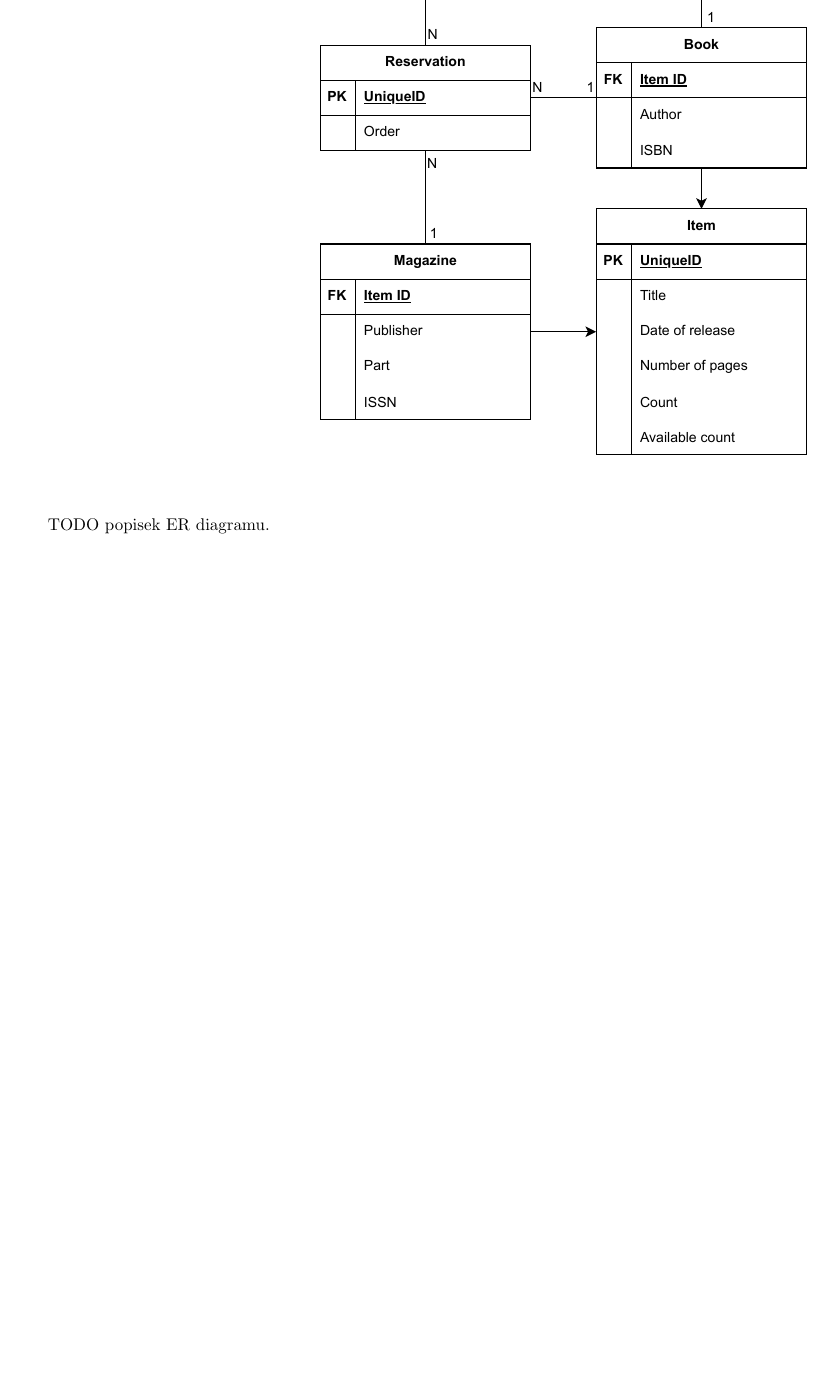
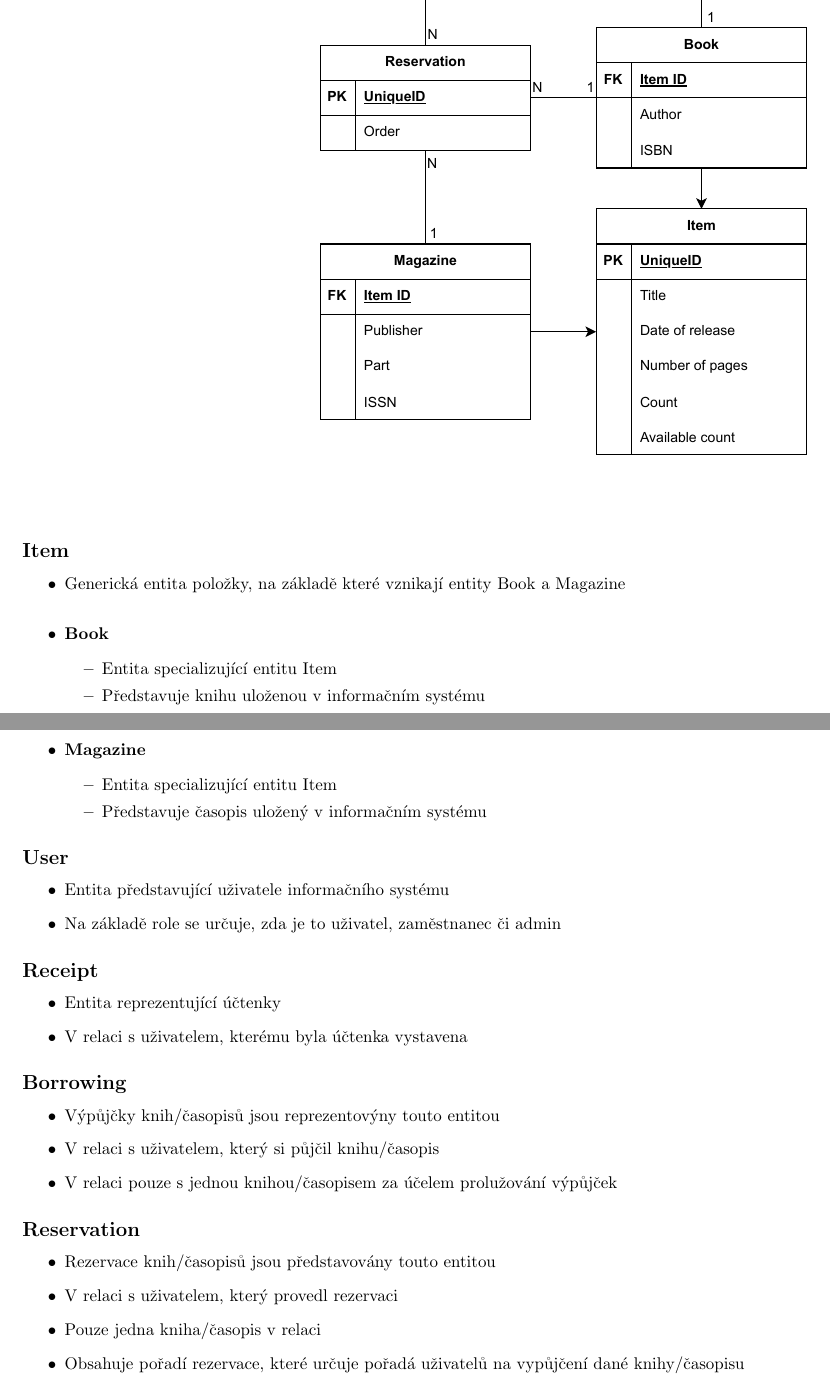
Before and after one commit to Martan03/IDS-project, a LaTeX document (task1/document.tex): part of page 2 of 3 before the commit and two parts of pages 2 and 3 of 4 after it, the two joined at a grey line, cut so that both start at the same text, the shorter picture padded with empty space. Compiled offline with pdfLaTeX.

Commit message:
Add brief description of ER

```diff
--- a/task1/document.tex
+++ b/task1/document.tex
@@ -27,7 +27,52 @@
 
 \includegraphics*[width=1\textwidth]{assets/er.pdf}
 
-TODO popisek ER diagramu.
+\subsection*{Item}
+\begin{itemize}
+    \item Generická entita položky, na základě které vznikají entity Book a
+    Magazine
+
+    \item \subsubsection*{Book}
+    \begin{itemize}
+        \item Entita specializující entitu Item
+        \item Představuje knihu uloženou v informačním systému
+    \end{itemize}
+
+    \item \subsubsection*{Magazine}
+    \begin{itemize}
+        \item Entita specializující entitu Item
+        \item Představuje časopis uložený v informačním systému
+    \end{itemize}
+\end{itemize}
+
+\subsection*{User}
+\begin{itemize}
+    \item Entita představující uživatele informačního systému
+    \item Na základě role se určuje, zda je to uživatel, zaměstnanec či admin
+\end{itemize}
+
+\subsection*{Receipt}
+\begin{itemize}
+    \item Entita reprezentující účtenky
+    \item V relaci s uživatelem, kterému byla účtenka vystavena
+\end{itemize}
+
+\subsection*{Borrowing}
+\begin{itemize}
+    \item Výpůjčky knih/časopisů jsou reprezentovýny touto entitou
+    \item V relaci s uživatelem, který si půjčil knihu/časopis
+    \item V relaci pouze s jednou knihou/časopisem za účelem prolužování
+    výpůjček
+\end{itemize}
+
+\subsection*{Reservation}
+\begin{itemize}
+    \item Rezervace knih/časopisů jsou představovány touto entitou
+    \item V relaci s uživatelem, který provedl rezervaci
+    \item Pouze jedna kniha/časopis v relaci
+    \item Obsahuje pořadí rezervace, které určuje pořadá uživatelů na vypůjčení
+    dané knihy/časopisu
+\end{itemize}
 
 \newpage
 
```
Also changed, not shown: 1 other file.
